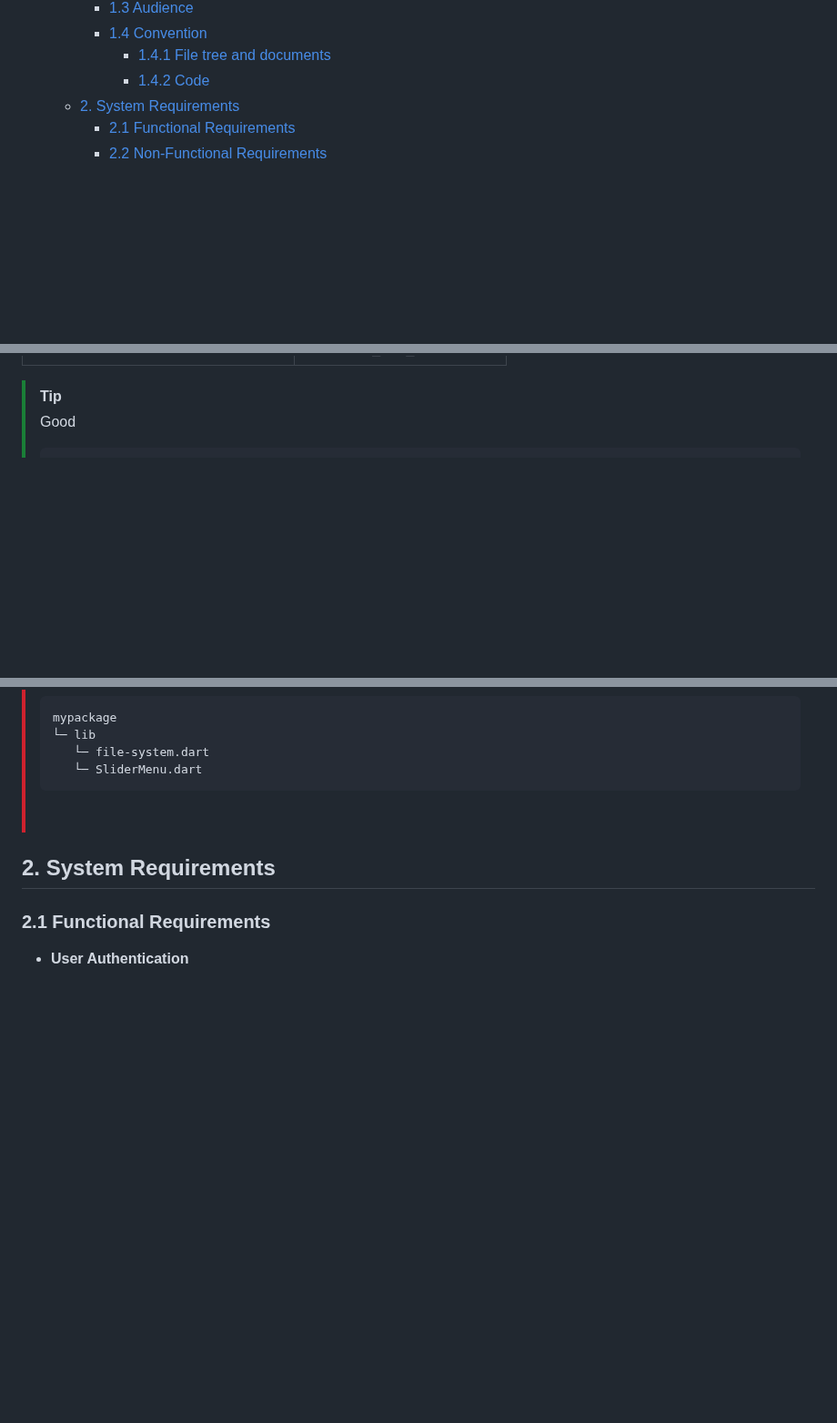
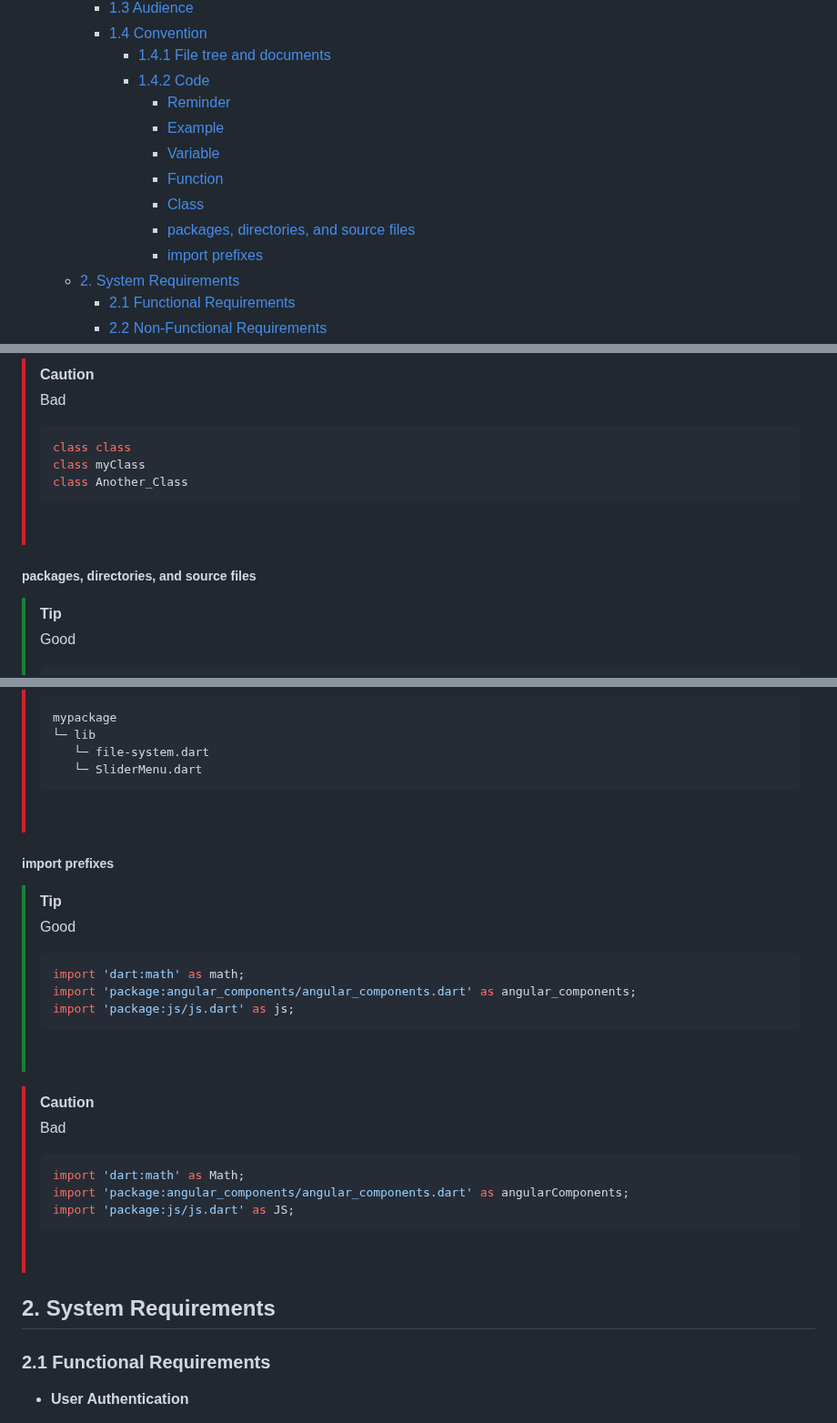
Before and after one commit to algosup/2023-2024-project-5-flutter-team-6, a Markdown page: documents/technical/technical_specifications.md, 3 parts joined by grey strips. Shown at 91% size. Rendered like a GitHub page; folded sections open; blank space fills up the shorter version.

````diff
--- a/documents/technical/technical_specifications.md
+++ b/documents/technical/technical_specifications.md
@@ -12,6 +12,13 @@
     - [1.4 Convention](#14-convention)
       - [1.4.1 File tree and documents](#141-file-tree-and-documents)
       - [1.4.2 Code](#142-code)
+        - [Reminder](#reminder)
+        - [Example](#example)
+        - [Variable](#variable)
+        - [Function](#function)
+        - [Class](#class)
+        - [packages, directories, and source files](#packages-directories-and-source-files)
+        - [import prefixes](#import-prefixes)
   - [2. System Requirements](#2-system-requirements)
     - [2.1 Functional Requirements](#21-functional-requirements)
     - [2.2 Non-Functional Requirements](#22-non-functional-requirements)
@@ -101,3 +163,13 @@ The code will follow dart & flutter convention as follow:
+>[!CAUTION]
+>Bad
+> ```dart
+>class class
+>class myClass
+>class Another_Class
+> ```
+> &nbsp;
+
+##### packages, directories, and source files
 
 >[!TIP]
 >Good
@@ -116,6 +188,26 @@ The code will follow dart & flutter convention as follow:
 > └─ lib
 >    └─ file-system.dart
 >    └─ SliderMenu.dart
+>```
+> &nbsp;
+
+##### import prefixes
+
+>[!TIP]
+>Good
+> ```dart
+>import 'dart:math' as math;
+>import 'package:angular_components/angular_components.dart' as angular_components;
+>import 'package:js/js.dart' as js;
+> ```
+> &nbsp;
+
+>[!CAUTION]
+>Bad
+>```dart
+>import 'dart:math' as Math;
+>import 'package:angular_components/angular_components.dart' as angularComponents;
+>import 'package:js/js.dart' as JS;
 >```
 > &nbsp;
 
````
Also changed, not shown: other parts of documents/technical/technical_specifications.md (+55 -0 lines).
